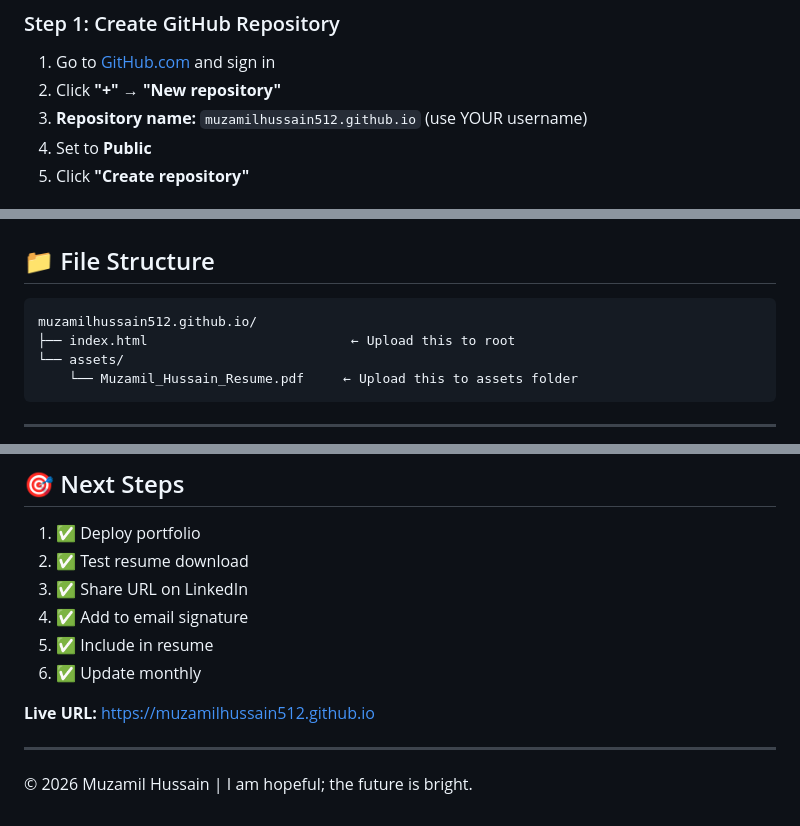
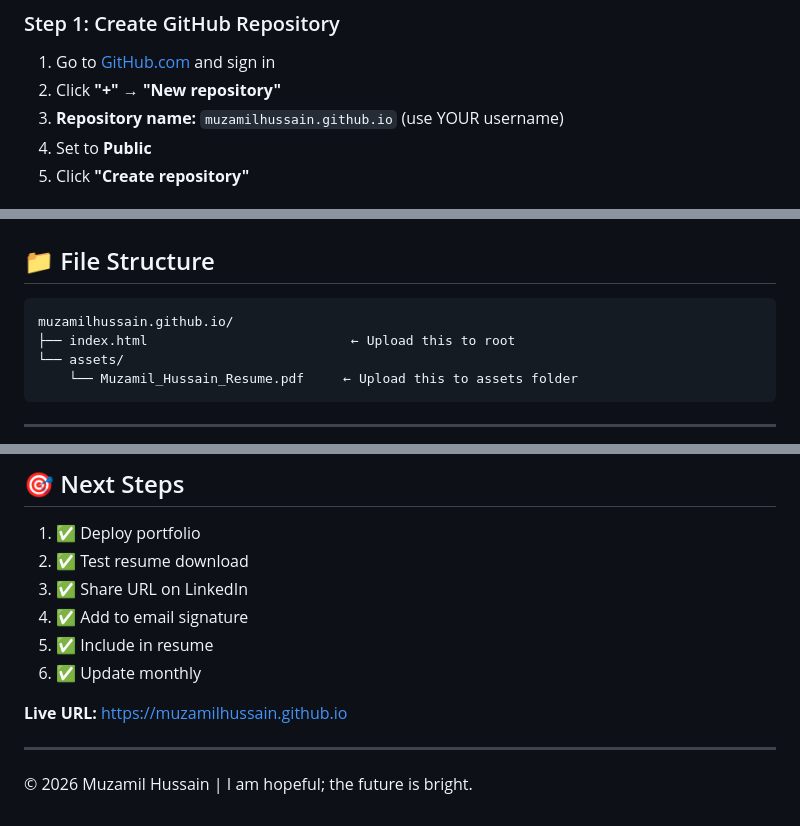
Before and after one commit to muzamilhussain512/muzamilhussain.github.io, a Markdown page: README.md, 3 parts joined by grey strips. GitHub-like rendering.

````diff
--- a/README.md
+++ b/README.md
@@ -8,7 +8,7 @@ Professional one-page portfolio website showcasing 9+ years of experience in Dat
 
 1. Go to [GitHub.com](https://github.com) and sign in
 2. Click **"+"** → **"New repository"**
-3. **Repository name:** `muzamilhussain512.github.io` (use YOUR username)
+3. **Repository name:** `muzamilhussain.github.io` (use YOUR username)
 4. Set to **Public**
 5. Click **"Create repository"**
 
@@ -40,7 +40,7 @@ Professional one-page portfolio website showcasing 9+ years of experience in Dat
 ## 📁 File Structure
 
 ```
-muzamilhussain512.github.io/
+muzamilhussain.github.io/
 ├── index.html                          ← Upload this to root
 └── assets/
     └── Muzamil_Hussain_Resume.pdf     ← Upload this to assets folder
@@ -140,7 +140,7 @@ Search and replace in `index.html`:
 5. ✅ Include in resume
 6. ✅ Update monthly
 
-**Live URL:** https://muzamilhussain512.github.io
+**Live URL:** https://muzamilhussain.github.io
 
 ---
 
````
